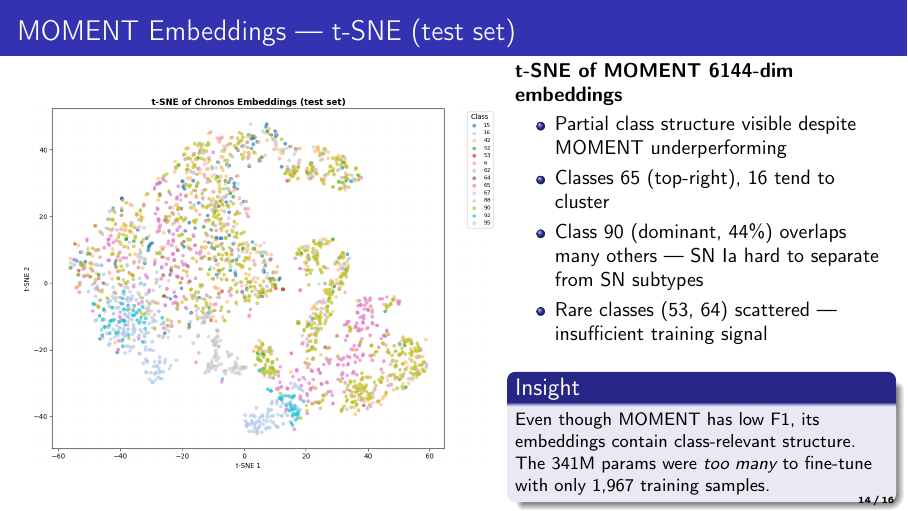
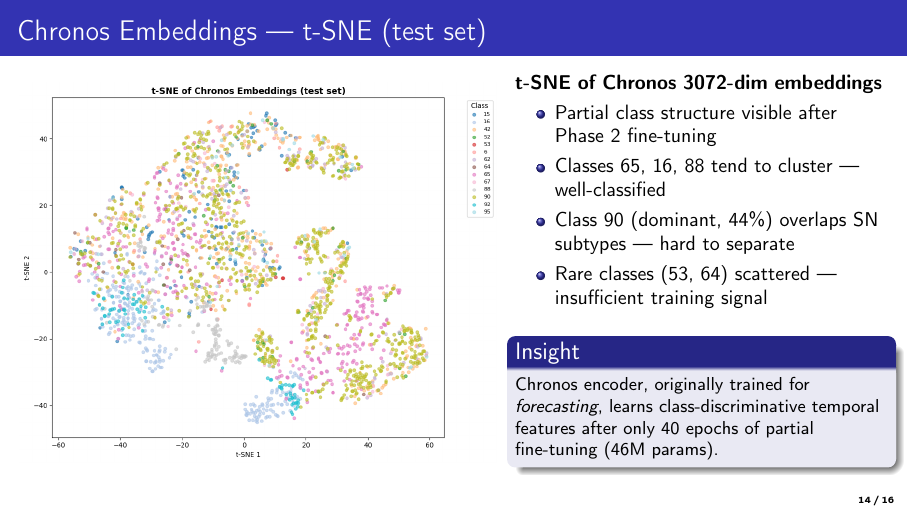
Before and after one commit to coulzie031/DeepLearningForTimeSeries, LaTeX slides (rapport_beamer.tex): page 14 of 17. Compiled offline with pdfLaTeX.

Commit message:
fix: t-SNE slide now says Chronos 3072-dim (not MOMENT)

```diff
--- a/rapport_beamer.tex
+++ b/rapport_beamer.tex
@@ -486,26 +486,25 @@
 \end{frame}
 
 % ─────────────────────────────────────────────────────────────────────────────
-\begin{frame}{MOMENT Embeddings — t-SNE (test set)}
+\begin{frame}{Chronos Embeddings — t-SNE (test set)}
   \begin{columns}
     \begin{column}{0.55\textwidth}
       \centering
       \safefig{figures/fig_tsne.png}{width=\linewidth}{8cm}
     \end{column}
     \begin{column}{0.43\textwidth}
-      \textbf{t-SNE of MOMENT 6144-dim embeddings}
+      \textbf{t-SNE of Chronos 3072-dim embeddings}
       \begin{itemize}
-        \item Partial class structure visible despite MOMENT underperforming
-        \item Classes 65 (top-right), 16 tend to cluster
-        \item Class 90 (dominant, 44\%) overlaps many others — SN Ia hard to separate from SN subtypes
+        \item Partial class structure visible after Phase 2 fine-tuning
+        \item Classes 65, 16, 88 tend to cluster — well-classified
+        \item Class 90 (dominant, 44\%) overlaps SN subtypes — hard to separate
         \item Rare classes (53, 64) scattered — insufficient training signal
       \end{itemize}
       \vspace{0.3em}
       \begin{block}{Insight}
-        \small Even though MOMENT has low F1,
-        its embeddings contain class-relevant structure.
-        The 341M params were \emph{too many} to fine-tune
-        with only 1,967 training samples.
+        \small Chronos encoder, originally trained for \emph{forecasting},
+        learns class-discriminative temporal features after
+        only 40 epochs of partial fine-tuning (46M params).
       \end{block}
     \end{column}
   \end{columns}
```
Also changed, not shown: rapport_beamer.pdf.
